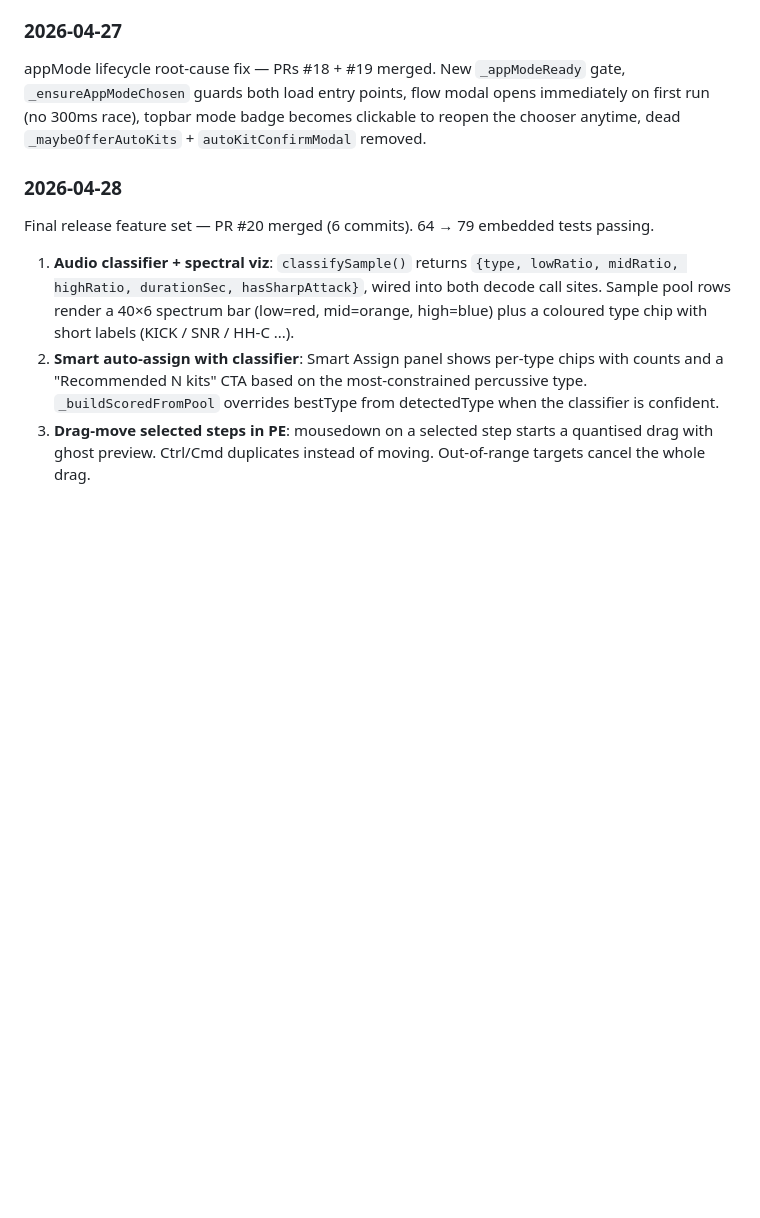
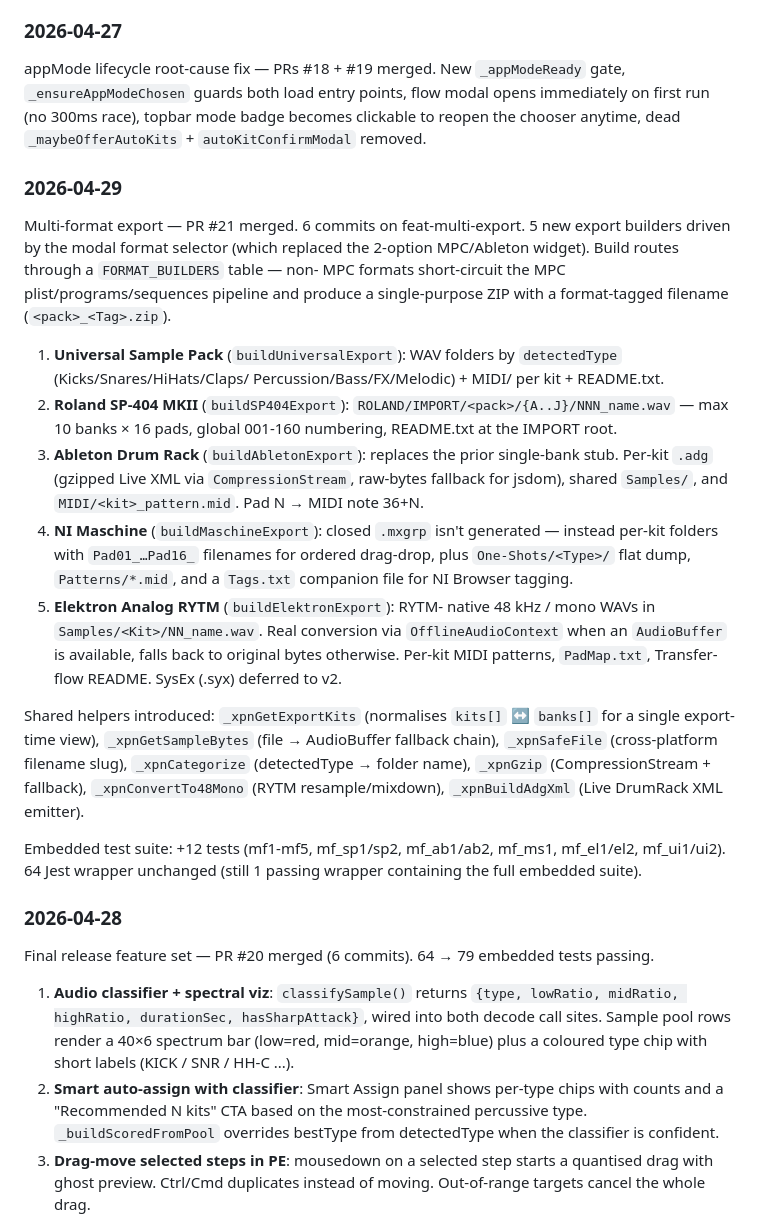
Before and after one commit to MARTINMRVS/xpn-builder, a Markdown page: _context/BIBLE.md, the part around one of its changes. Drawn GitHub-style; blank space fills up the shorter version.

Commit message:
docs: BIBLE — multi-format export
Co-Authored-By: Claude Opus 4.7 (1M context) <noreply@anthropic.com>

```diff
--- a/_context/BIBLE.md
+++ b/_context/BIBLE.md
@@ -326,6 +326,51 @@ entry points, flow modal opens immediately on first run (no 300ms
 race), topbar mode badge becomes clickable to reopen the chooser
 anytime, dead `_maybeOfferAutoKits` + `autoKitConfirmModal` removed.
 
+### 2026-04-29
+Multi-format export — PR #21 merged. 6 commits on
+feat-multi-export. 5 new export builders driven by the modal
+format selector (which replaced the 2-option MPC/Ableton
+widget). Build routes through a `FORMAT_BUILDERS` table — non-
+MPC formats short-circuit the MPC plist/programs/sequences
+pipeline and produce a single-purpose ZIP with a format-tagged
+filename (`<pack>_<Tag>.zip`).
+
+1. **Universal Sample Pack** (`buildUniversalExport`): WAV
+   folders by `detectedType` (Kicks/Snares/HiHats/Claps/
+   Percussion/Bass/FX/Melodic) + MIDI/ per kit + README.txt.
+2. **Roland SP-404 MKII** (`buildSP404Export`):
+   `ROLAND/IMPORT/<pack>/{A..J}/NNN_name.wav` — max 10 banks
+   × 16 pads, global 001-160 numbering, README.txt at the
+   IMPORT root.
+3. **Ableton Drum Rack** (`buildAbletonExport`): replaces the
+   prior single-bank stub. Per-kit `.adg` (gzipped Live XML
+   via `CompressionStream`, raw-bytes fallback for jsdom),
+   shared `Samples/`, and `MIDI/<kit>_pattern.mid`. Pad N →
+   MIDI note 36+N.
+4. **NI Maschine** (`buildMaschineExport`): closed `.mxgrp`
+   isn't generated — instead per-kit folders with
+   `Pad01_…Pad16_` filenames for ordered drag-drop, plus
+   `One-Shots/<Type>/` flat dump, `Patterns/*.mid`, and a
+   `Tags.txt` companion file for NI Browser tagging.
+5. **Elektron Analog RYTM** (`buildElektronExport`): RYTM-
+   native 48 kHz / mono WAVs in `Samples/<Kit>/NN_name.wav`.
+   Real conversion via `OfflineAudioContext` when an
+   `AudioBuffer` is available, falls back to original bytes
+   otherwise. Per-kit MIDI patterns, `PadMap.txt`, Transfer-
+   flow README. SysEx (.syx) deferred to v2.
+
+Shared helpers introduced: `_xpnGetExportKits` (normalises
+`kits[]` ↔ `banks[]` for a single export-time view),
+`_xpnGetSampleBytes` (file → AudioBuffer fallback chain),
+`_xpnSafeFile` (cross-platform filename slug), `_xpnCategorize`
+(detectedType → folder name), `_xpnGzip` (CompressionStream +
+fallback), `_xpnConvertTo48Mono` (RYTM resample/mixdown),
+`_xpnBuildAdgXml` (Live DrumRack XML emitter).
+
+Embedded test suite: +12 tests (mf1-mf5, mf_sp1/sp2, mf_ab1/ab2,
+mf_ms1, mf_el1/el2, mf_ui1/ui2). 64 Jest wrapper unchanged
+(still 1 passing wrapper containing the full embedded suite).
+
 ### 2026-04-28
 Final release feature set — PR #20 merged (6 commits). 64 → 79
 embedded tests passing.
```
Also changed, not shown: other parts of _context/BIBLE.md (+1 -1 lines).
